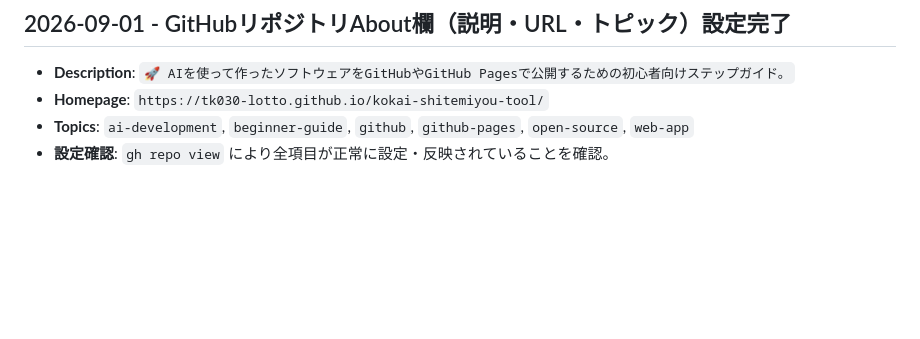
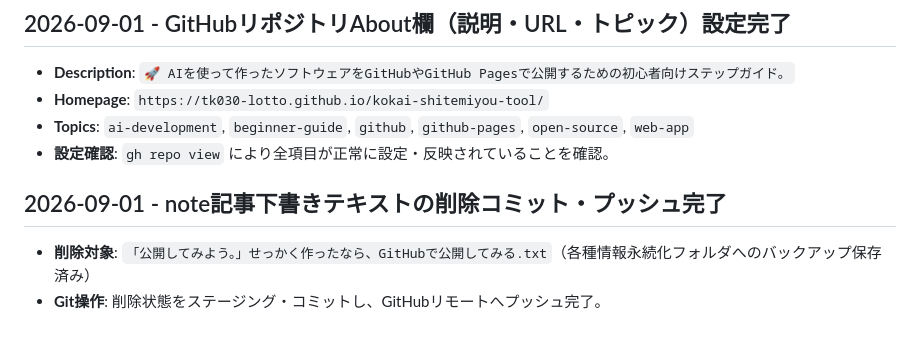
Before and after one commit to tk030-lotto/kokai-shitemiyou-tool, a Markdown page: RECORD.md, the part around the change. Rendered like a GitHub page; blank space fills up the shorter version.

Commit message:
docs: update RECORD.md

```diff
--- a/RECORD.md
+++ b/RECORD.md
@@ -80,3 +80,7 @@
 - **Homepage**: `https://tk030-lotto.github.io/kokai-shitemiyou-tool/`
 - **Topics**: `ai-development`, `beginner-guide`, `github`, `github-pages`, `open-source`, `web-app`
 - **設定確認**: `gh repo view` により全項目が正常に設定・反映されていることを確認。
+
+## 2026-09-01 - note記事下書きテキストの削除コミット・プッシュ完了
+- **削除対象**: `「公開してみよう。」せっかく作ったなら、GitHubで公開してみる.txt`（各種情報永続化フォルダへのバックアップ保存済み）
+- **Git操作**: 削除状態をステージング・コミットし、GitHubリモートへプッシュ完了。
```
